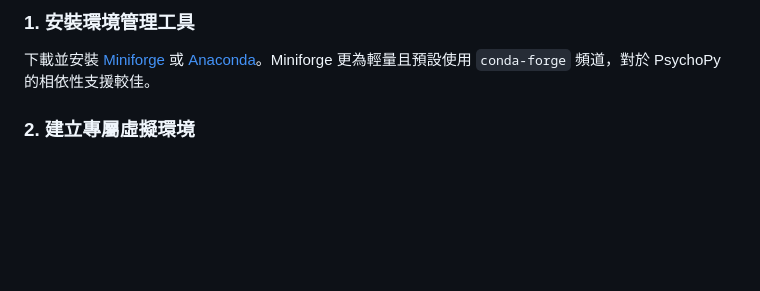
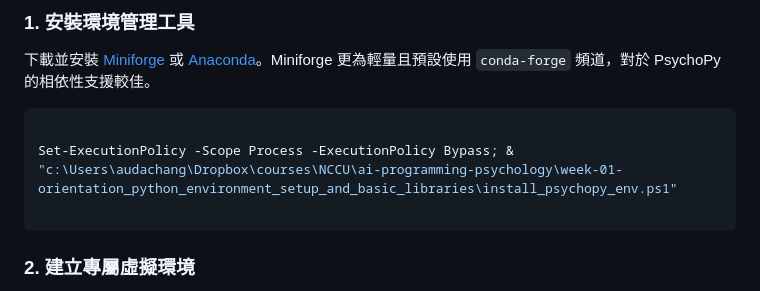
Before and after one commit to audachang/ai-programming-psychology, a Markdown page: week-01-orientation_python_environment_setup_and_basic_libraries/week-01-README.md, the part around the change. Rendered like a GitHub page; blank space fills up the shorter version.

Commit message:
Add PowerShell install command to week-01 README

````diff
--- a/week-01-orientation_python_environment_setup_and_basic_libraries/week-01-README.md
+++ b/week-01-orientation_python_environment_setup_and_basic_libraries/week-01-README.md
@@ -11,6 +11,12 @@
 ### 1. 安裝環境管理工具
 
 下載並安裝 [Miniforge](https://github.com/conda-forge/miniforge) 或 [Anaconda](https://www.anaconda.com/)。Miniforge 更為輕量且預設使用 `conda-forge` 頻道，對於 PsychoPy 的相依性支援較佳。
+
+```powershell
+
+Set-ExecutionPolicy -Scope Process -ExecutionPolicy Bypass; & "c:\Users\audachang\Dropbox\courses\NCCU\ai-programming-psychology\week-01-orientation_python_environment_setup_and_basic_libraries\install_psychopy_env.ps1"
+
+```
 
 ### 2. 建立專屬虛擬環境
 
````
